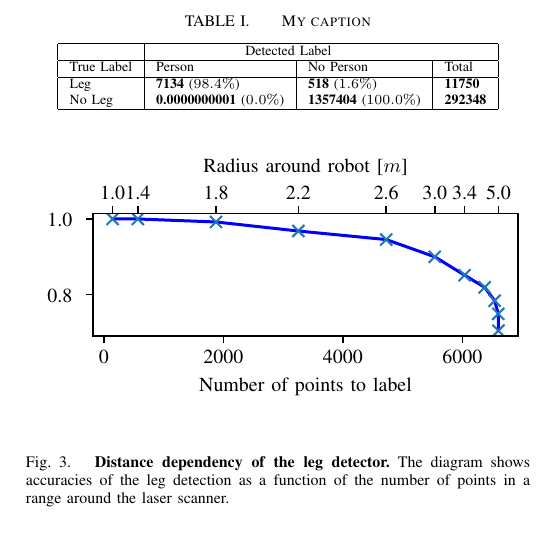
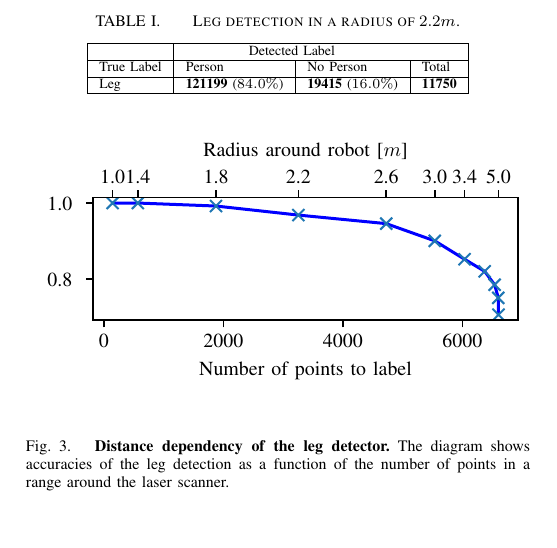
Before and after one commit to ipa-srd/ICRA-Paper, a LaTeX paper (main.tex, which reads chapters/ExperimentalResults/exp_results.tex): part of one column of page 3 of 3, cut at the place of the change. Compiled offline with pdfLaTeX.

Commit message:
added table values

```diff
--- a/chapters/ExperimentalResults/exp_results.tex
+++ b/chapters/ExperimentalResults/exp_results.tex
@@ -9,23 +9,24 @@ The decrease originates from two major causes. For larger ranges, legs are defin
 Finally, we set the scanning range to $2.2 m$, where the accuracy is still high and enough data points are available. In a customer environment, it is important, that there are as few false positives as possible, to not occupy a robot in a false state. From the three hour test run, we find the truth table \ref{tab:truth} which meets these expectations and also reflects the accuracy of Figure \ref{fig:radius_detection}.
 
 	\begin{table}[]
-	\def \confa {7134}
-	\def \confb {518}
-	\FPeval{\confar}{round(1-\confb/\confa,1)}
-	\FPeval{\confbr}{round(\confb/\confa,1)}
-	\def \confc {0.0000000001}
-	\def \confd {1357404}
+		\def \confa {121199}
+		\def \confb {19415}
+		\FPeval{\confar}{round((1-\confb/\confa)*100,1)}
+		\FPeval{\confbr}{round((\confb/\confa)*100,1)}
+		\def \confc {4}
+		\def \confd {18177714}
 		\FPeval{\confcr}{round(1-\confd/\confc,1)}
 		\FPeval{\confdr}{round(\confd/\confc,1)}
 		\label{tab:truth}
 		\centering
-	\caption{My caption}
+		\caption{Leg detection in a radius of $2.2 m$.}
 		\begin{tabular}{|l|l|l|l|}
 		\hline
 		 & \multicolumn{2}{c}{Detected Label} &  \\ \hline
 		 True Label & Person & No Person & Total \\ \hline
-	 Leg & \textbf{\confa} ($98.4 \%$) & \textbf{\confb} ($1.6 \%$) & \textbf{11750} \\
-	 No Leg & \textbf{\confc} ($0.0 \%$) & \textbf{\confd} ($100.0 \%$) & \textbf{292348} \\ \hline
+		 Leg & \textbf{\confa} ($\confar \%$) & \textbf{\confb} ($\confbr \%$) & \textbf{11750} \\
+		 %No Leg & \textbf{\confc} ($0.0 \%$) & \textbf{\confd} ($100.0 \%$) & \textbf{292348} \\
+		 \hline
 		\end{tabular}
 	\end{table}
 
```
Also changed, not shown: main.pdf, 3 other files. Lines whose indentation alone changed are shown as unchanged.
